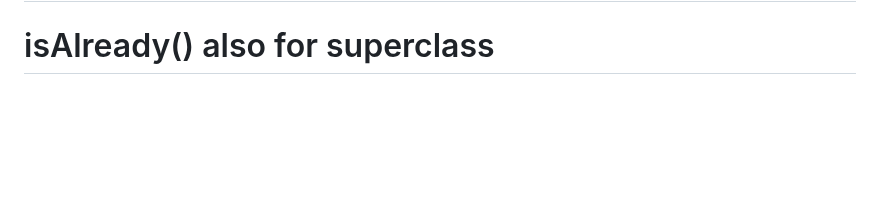
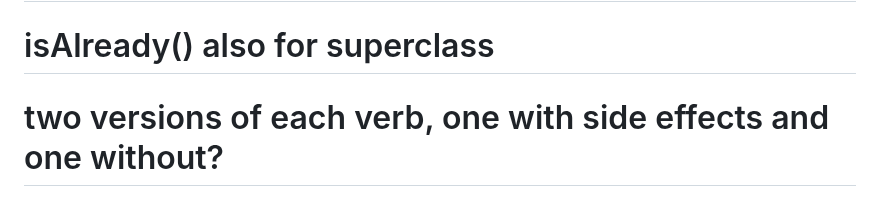
Before and after one commit to aiman-al-masoud/deixiscript, a Markdown page: docs/notes/notes.md, the part around the change. Rendered like a GitHub page; blank space fills up the shorter version.

Commit message:
notes...

```diff
--- a/docs/notes/notes.md
+++ b/docs/notes/notes.md
@@ -100,3 +100,6 @@ declared as an adjective, and is a noun by default. Fixed by allowing for zero o
 # Thing.query() and Thing.ownerInfo() fix
 # unify Enviro and Thing
 # isAlready() also for superclass
+
+
+# two versions of each verb, one with side effects and one without?
```
